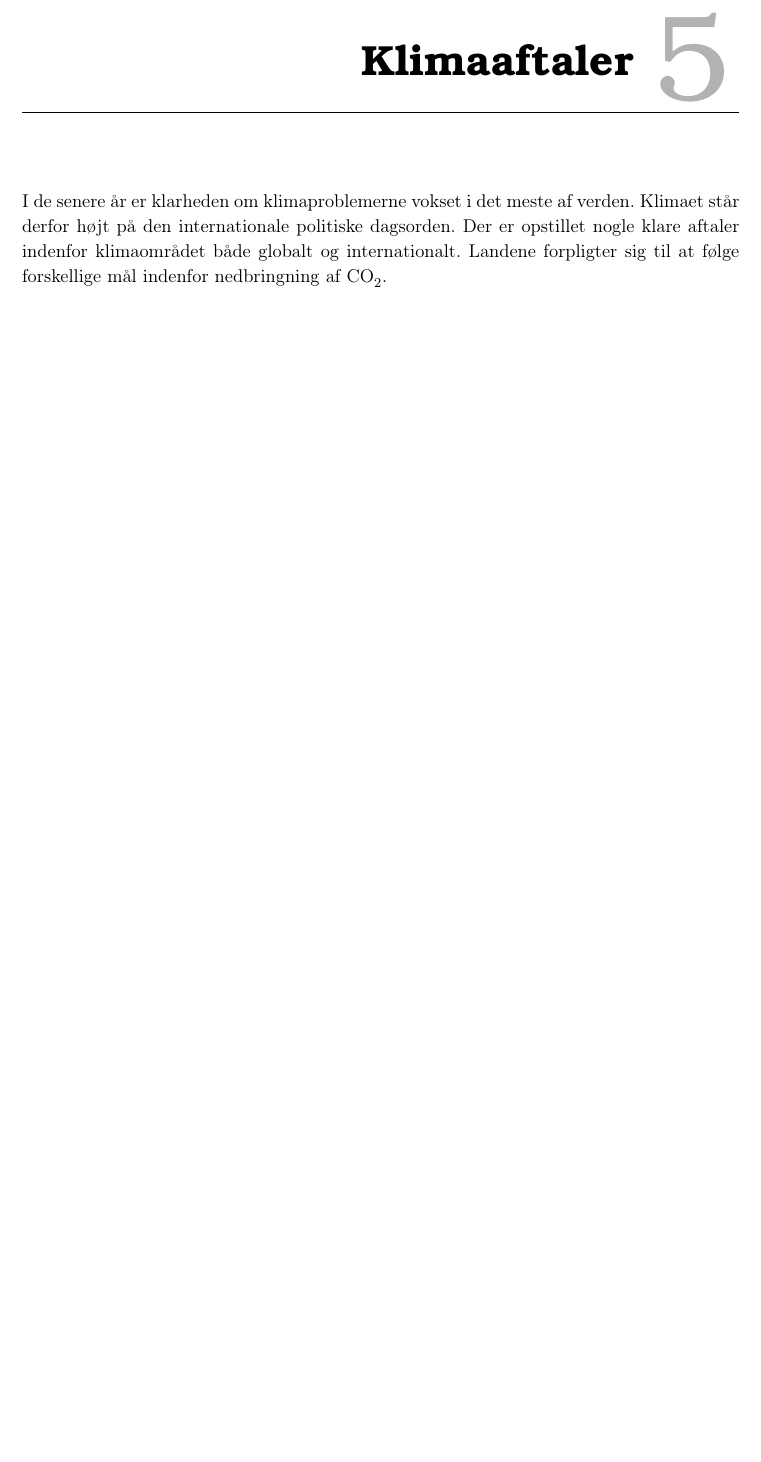
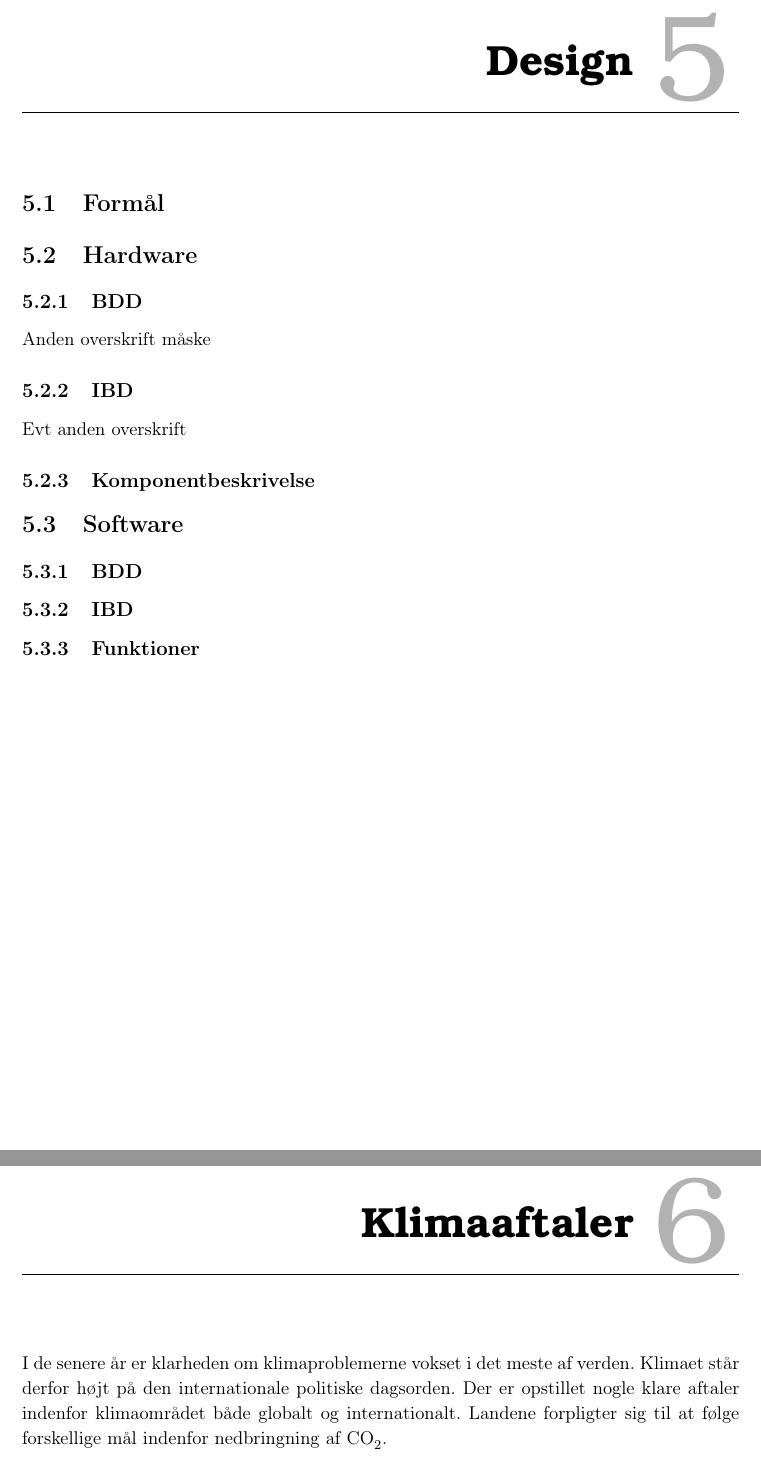
Before and after one commit to AE91/Islets-of-Langerhans, a LaTeX book (Rapport/Rapport.tex, which reads Rapport/design/design.tex): part of page 43 of 51 before the commit and two parts of pages 43 and 45 of 53 after it, the two joined at a grey line, cut at the place of the change, the shorter picture padded with empty space. Compiled offline with pdfLaTeX.

Commit message:
Systemarkitektur tilføjet rapport

```diff
--- /dev/null
+++ b/Rapport/design/design.tex
@@ -0,0 +1,16 @@
+\chapter{Design}
+
+\section{Formål}
+
+\section{Hardware}
+
+\subsection{BDD}
+Anden overskrift måske
+\subsection{IBD}
+Evt anden overskrift
+\subsection{Komponentbeskrivelse}
+\section{Software}
+
+\subsection{BDD}
+\subsection{IBD}
+\subsection{Funktioner}
```
Also changed, not shown: Rapport/Rapport.tex (+1 -0 lines), Rapport/accepttest/indledning.tex (+0 -2 lines), Rapport/Rapport.pdf.
